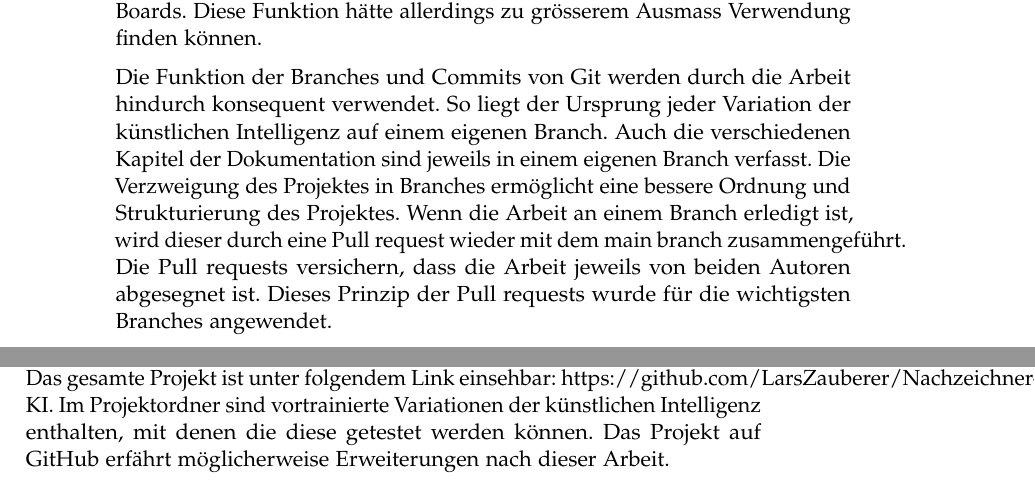
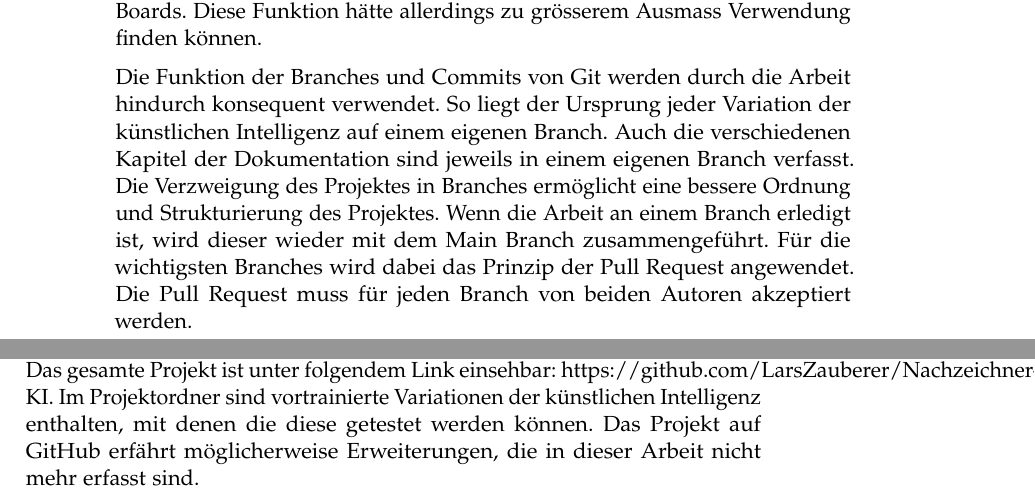
Before and after one commit to LarsZauberer/ReSketch, a LaTeX thesis (Documentation/main.tex, which reads Documentation/chapters/Diskussion.tex): two parts of pages 12 and 13 of 15, joined at a grey line, cut so that both start at the same text. Compiled offline with pdfLaTeX.

Commit message:
reformulation github

```diff
--- a/Documentation/chapters/Diskussion.tex
+++ b/Documentation/chapters/Diskussion.tex
@@ -235,14 +238,14 @@ konsequent verwendet. So liegt der Ursprung jeder Variation der künstlichen
 Intelligenz auf einem eigenen Branch. Auch die verschiedenen Kapitel der
 Dokumentation sind jeweils in einem eigenen Branch verfasst. Die Verzweigung des
 Projektes in Branches ermöglicht eine bessere Ordnung und Strukturierung des
-Projektes. Wenn die Arbeit an einem Branch erledigt ist, wird dieser durch eine
-Pull request wieder mit dem main branch zusammengeführt. Die Pull requests
-versichern, dass die Arbeit jeweils von beiden Autoren abgesegnet ist. Dieses
-Prinzip der Pull requests wurde für die wichtigsten Branches angewendet.
+Projektes. Wenn die Arbeit an einem Branch erledigt ist, wird dieser wieder mit
+dem Main Branch zusammengeführt. Für die wichtigsten Branches wird dabei das
+Prinzip der Pull Request angewendet. Die Pull Request muss für jeden Branch von
+beiden Autoren akzeptiert werden.
 
 Ein weiterer Vorteil von Git und Github ist die Zugänglichkeit des Projektes.
 Das gesamte Projekt ist unter folgendem Link einsehbar:
 https://github.com/LarsZauberer/Nachzeichner-KI. Im Projektordner sind
 vortrainierte Variationen der künstlichen Intelligenz enthalten, mit denen die
 diese getestet werden können. Das Projekt auf GitHub erfährt möglicherweise
-Erweiterungen nach dieser Arbeit.
+Erweiterungen, die in dieser Arbeit nicht mehr erfasst sind.
```
Also changed, not shown: Documentation/chapters/Diskussion.tex (3 more changed lines), 1 other file.
